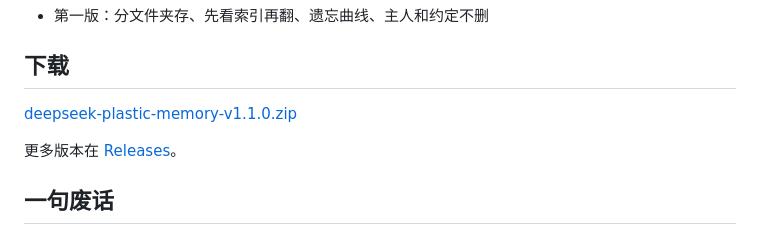
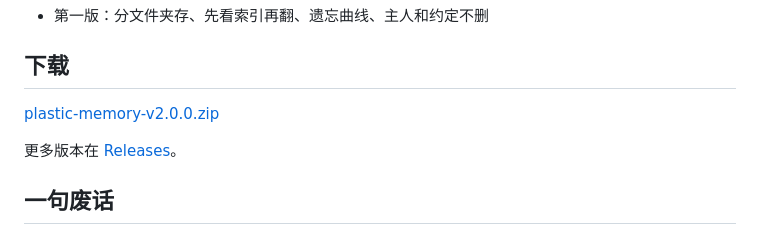
Before and after one commit to Yixianqzm/deepseek-plastic-memory, a Markdown page: README.md, the part around the change. GitHub-like rendering.

Commit message:
README 下载指向 v2.0.0

```diff
--- a/README.md
+++ b/README.md
@@ -127,7 +127,7 @@ plastic-memory/
 
 ## 下载
 
-[deepseek-plastic-memory-v1.1.0.zip](https://github.com/Yixianqzm/deepseek-plastic-memory/releases/download/v1.1.0/deepseek-plastic-memory-v1.1.0.zip)
+[plastic-memory-v2.0.0.zip](https://github.com/Yixianqzm/deepseek-plastic-memory/releases/download/v2.0.0/plastic-memory-v2.0.0.zip)
 
 更多版本在 [Releases](https://github.com/Yixianqzm/deepseek-plastic-memory/releases)。
 
```
